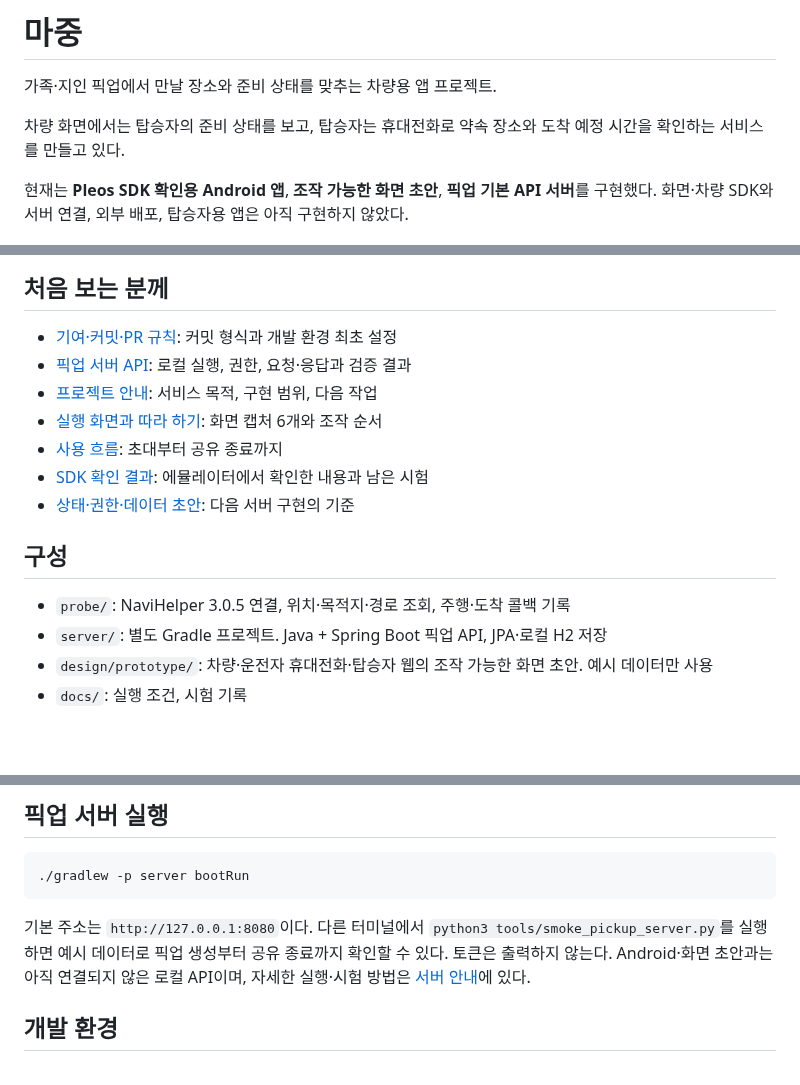
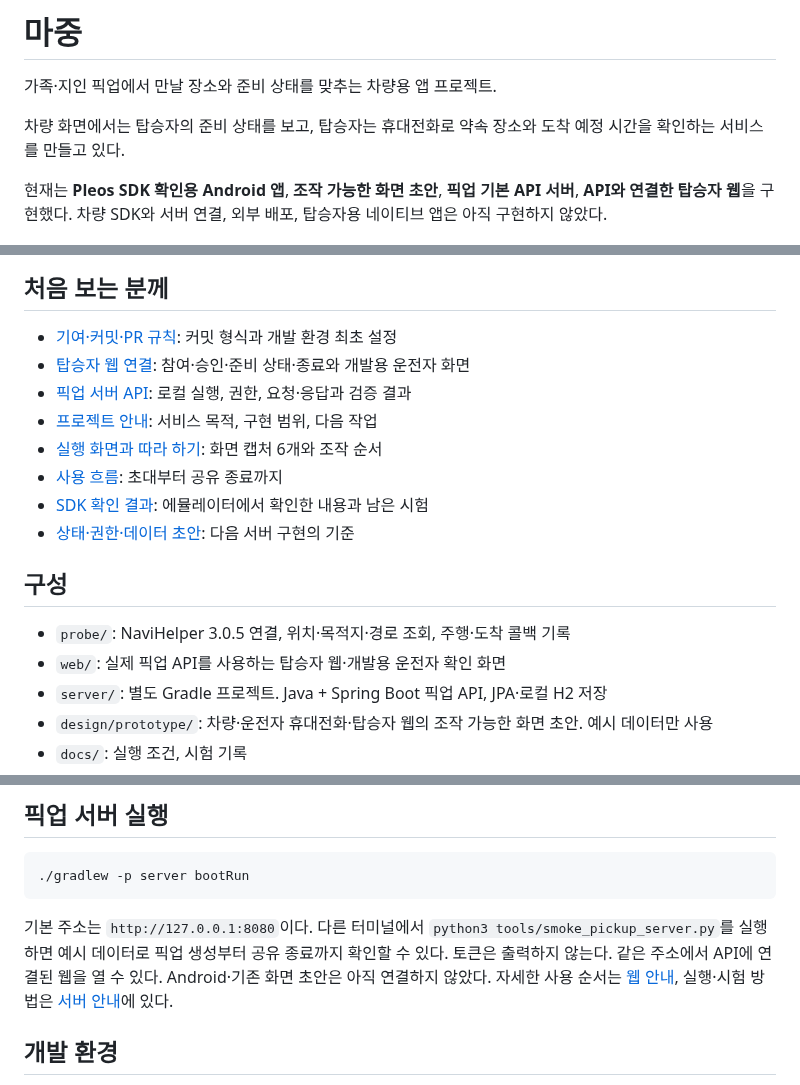
Before and after one commit to majung-team/majung, a Markdown page: README.md, 3 parts joined by grey strips. Rendered like a GitHub page; blank space fills up the shorter version.

```diff
--- a/README.md
+++ b/README.md
@@ -4,14 +4,15 @@
 
 차량 화면에서는 탑승자의 준비 상태를 보고, 탑승자는 휴대전화로 약속 장소와 도착 예정 시간을 확인하는 서비스를 만들고 있다.
 
-현재는 **Pleos SDK 확인용 Android 앱**, **조작 가능한 화면 초안**, **픽업 기본 API 서버**를 구현했다.
-화면·차량 SDK와 서버 연결, 외부 배포, 탑승자용 앱은 아직 구현하지 않았다.
+현재는 **Pleos SDK 확인용 Android 앱**, **조작 가능한 화면 초안**, **픽업 기본 API 서버**, **API와 연결한 탑승자 웹**을 구현했다.
+차량 SDK와 서버 연결, 외부 배포, 탑승자용 네이티브 앱은 아직 구현하지 않았다.
 
 ![차량과 탑승자의 준비 완료 화면 — 예시 데이터](docs/media/03-ready.png)
 
 ## 처음 보는 분께
 
 - [기여·커밋·PR 규칙](CONTRIBUTING.md): 커밋 형식과 개발 환경 최초 설정
+- [탑승자 웹 연결](docs/web-integration.md): 참여·승인·준비 상태·종료와 개발용 운전자 화면
 - [픽업 서버 API](docs/server-api.md): 로컬 실행, 권한, 요청·응답과 검증 결과
 - [프로젝트 안내](docs/wiki/README.md): 서비스 목적, 구현 범위, 다음 작업
 - [실행 화면과 따라 하기](docs/demo-guide.md): 화면 캡처 6개와 조작 순서
@@ -22,6 +23,7 @@
 ## 구성
 
 - `probe/`: NaviHelper 3.0.5 연결, 위치·목적지·경로 조회, 주행·도착 콜백 기록
+- `web/`: 실제 픽업 API를 사용하는 탑승자 웹·개발용 운전자 확인 화면
 - `server/`: 별도 Gradle 프로젝트. Java + Spring Boot 픽업 API, JPA·로컬 H2 저장
 - `design/prototype/`: 차량·운전자 휴대전화·탑승자 웹의 조작 가능한 화면 초안. 예시 데이터만 사용
 - `docs/`: 실행 조건, 시험 기록
@@ -54,7 +56,8 @@ node --test design/prototype/model.test.js
 
 기본 주소는 `http://127.0.0.1:8080`이다. 다른 터미널에서 `python3 tools/smoke_pickup_server.py`를 실행하면
 예시 데이터로 픽업 생성부터 공유 종료까지 확인할 수 있다. 토큰은 출력하지 않는다.
-Android·화면 초안과는 아직 연결되지 않은 로컬 API이며, 자세한 실행·시험 방법은 [서버 안내](docs/server-api.md)에 있다.
+같은 주소에서 API에 연결된 웹을 열 수 있다. Android·기존 화면 초안은 아직 연결하지 않았다.
+자세한 사용 순서는 [웹 안내](docs/web-integration.md), 실행·시험 방법은 [서버 안내](docs/server-api.md)에 있다.
 
 ## 개발 환경
 
```
Also changed, not shown: docs/server-api.md (+11 -4 lines), docs/web-integration.md (added, +56 -0 lines), docs/wiki/README.md (+4 -2 lines), docs/media/web-connected.png (added), docs/media/web-ended.png (added), 13 other files.
